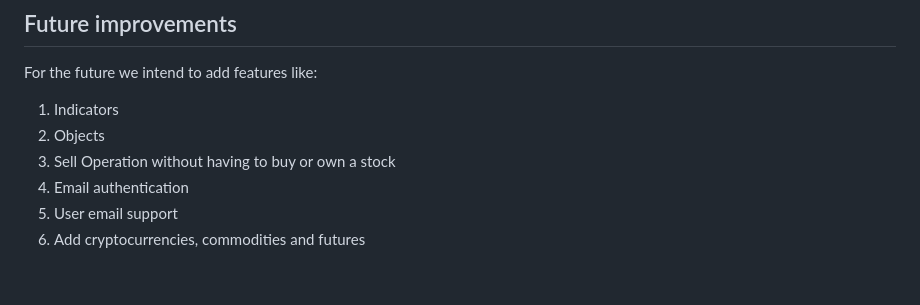
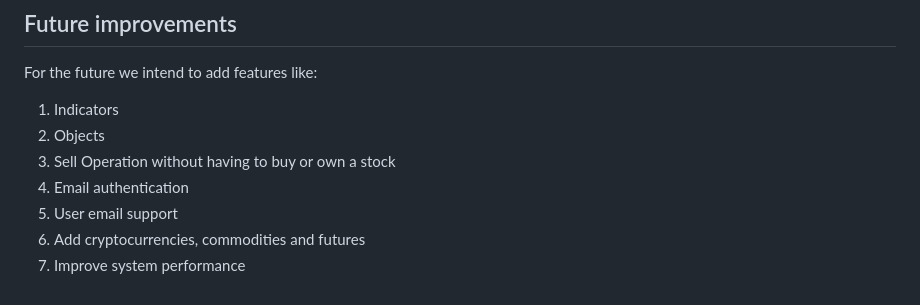
Before and after one commit to mrm-codes/trader-trainer, a Markdown page: README.md, the part around the change. Rendered like a GitHub page.

```diff
--- a/README.md
+++ b/README.md
@@ -58,3 +58,4 @@ For the future we intend to add features like:
 4. Email authentication
 5. User email support
 6. Add cryptocurrencies, commodities and futures
+7. Improve system performance
```
